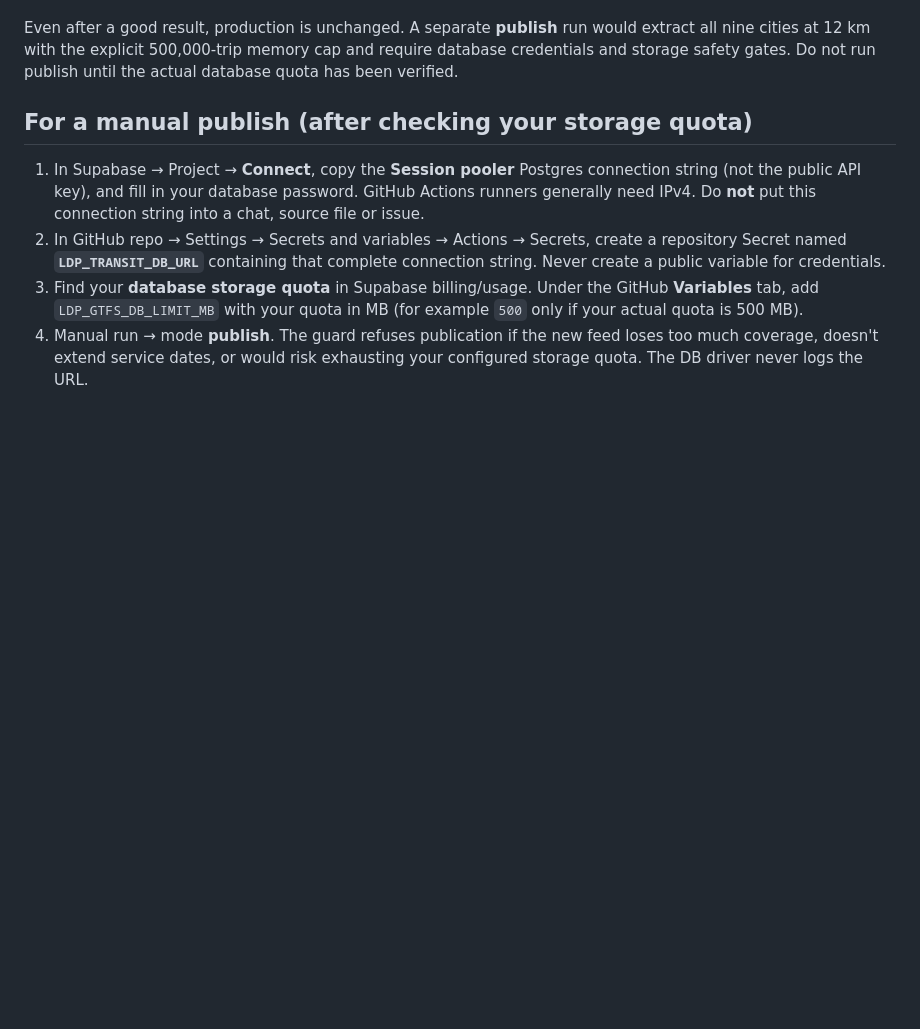
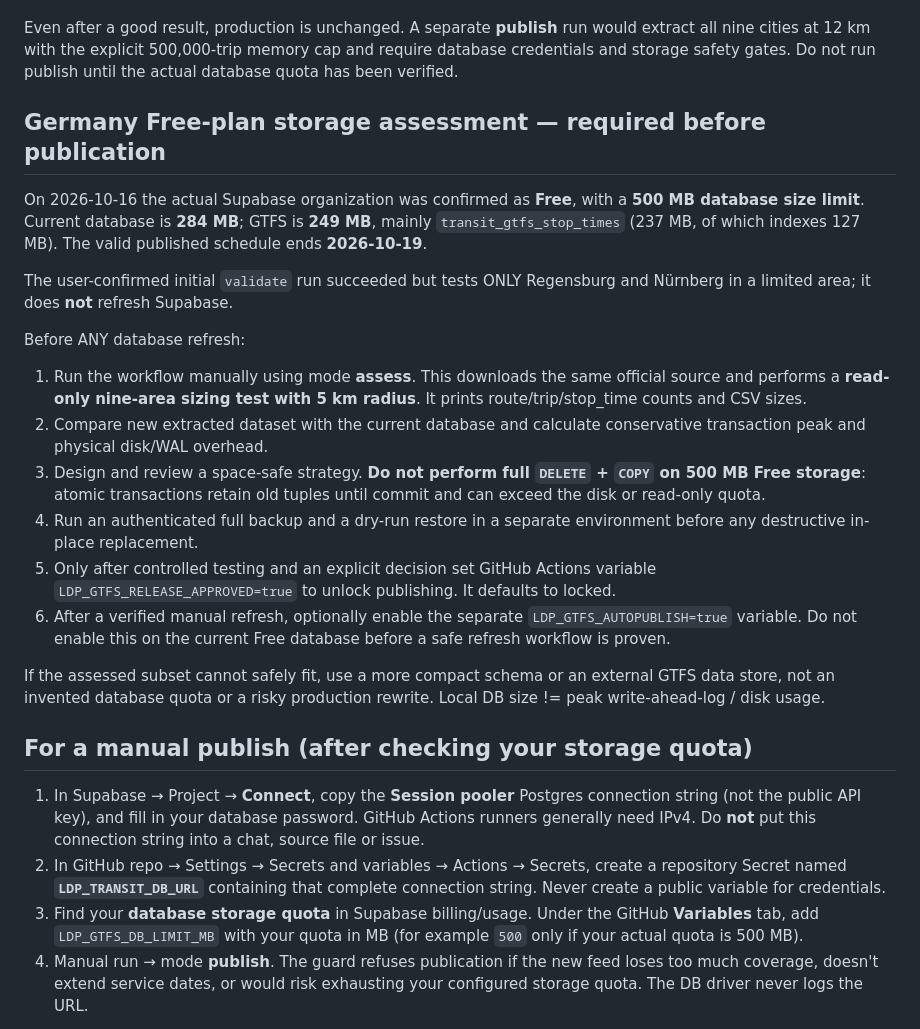
Before and after one commit to deyanpetrus/privacy-policy, a Markdown page: lifedashpro/transit/README.md, the part around the change. Rendered like a GitHub page; blank space fills up the shorter version.

Commit message:
Document verified Supabase Free plan capacity, nine-area assessment and locked publish

```diff
--- a/lifedashpro/transit/README.md
+++ b/lifedashpro/transit/README.md
@@ -36,6 +36,39 @@ Even after a good result, production is unchanged. A separate **publish**
 run would extract all nine cities at 12 km with the explicit 500,000-trip
 memory cap and require database credentials and storage safety gates. Do not
 run publish until the actual database quota has been verified.
+
+## Germany Free-plan storage assessment — required before publication
+
+On 2026-10-16 the actual Supabase organization was confirmed as **Free**, with
+a **500 MB database size limit**. Current database is **284 MB**; GTFS is
+**249 MB**, mainly `transit_gtfs_stop_times` (237 MB, of which indexes 127 MB).
+The valid published schedule ends **2026-10-19**.
+
+The user-confirmed initial `validate` run succeeded but tests ONLY
+Regensburg and Nürnberg in a limited area; it does **not** refresh Supabase.
+
+Before ANY database refresh:
+
+1. Run the workflow manually using mode **assess**. This downloads the same
+   official source and performs a **read-only nine-area sizing test with 5 km
+   radius**. It prints route/trip/stop_time counts and CSV sizes.
+2. Compare new extracted dataset with the current database and calculate
+   conservative transaction peak and physical disk/WAL overhead.
+3. Design and review a space-safe strategy. **Do not perform full
+   `DELETE` + `COPY` on 500 MB Free storage**: atomic transactions retain
+   old tuples until commit and can exceed the disk or read-only quota.
+4. Run an authenticated full backup and a dry-run restore in a separate
+   environment before any destructive in-place replacement.
+5. Only after controlled testing and an explicit decision set
+   GitHub Actions variable `LDP_GTFS_RELEASE_APPROVED=true` to unlock
+   publishing. It defaults to locked.
+6. After a verified manual refresh, optionally enable the separate
+   `LDP_GTFS_AUTOPUBLISH=true` variable. Do not enable this on the
+   current Free database before a safe refresh workflow is proven.
+
+If the assessed subset cannot safely fit, use a more compact schema or
+an external GTFS data store, not an invented database quota or a risky
+production rewrite. Local DB size != peak write-ahead-log / disk usage.
 
 ## For a manual publish (after checking your storage quota)
 
```
